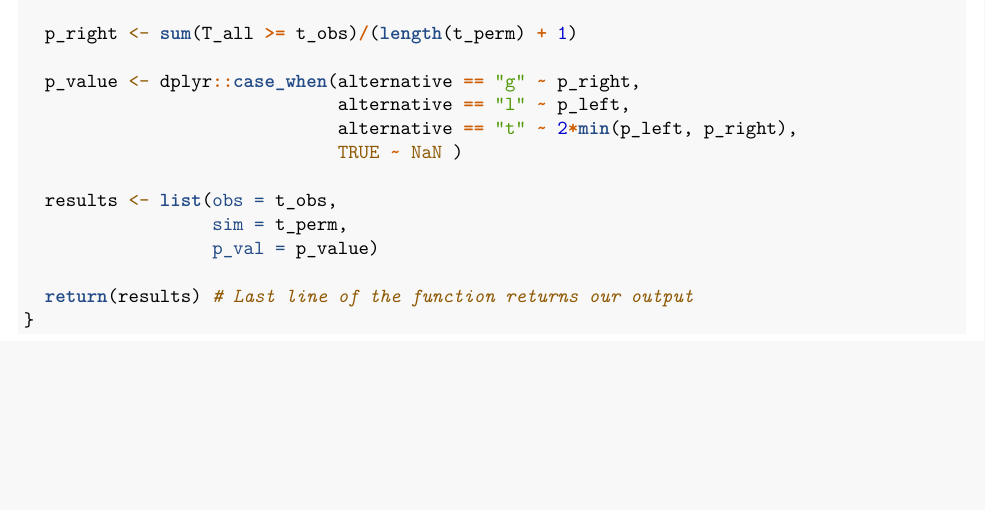
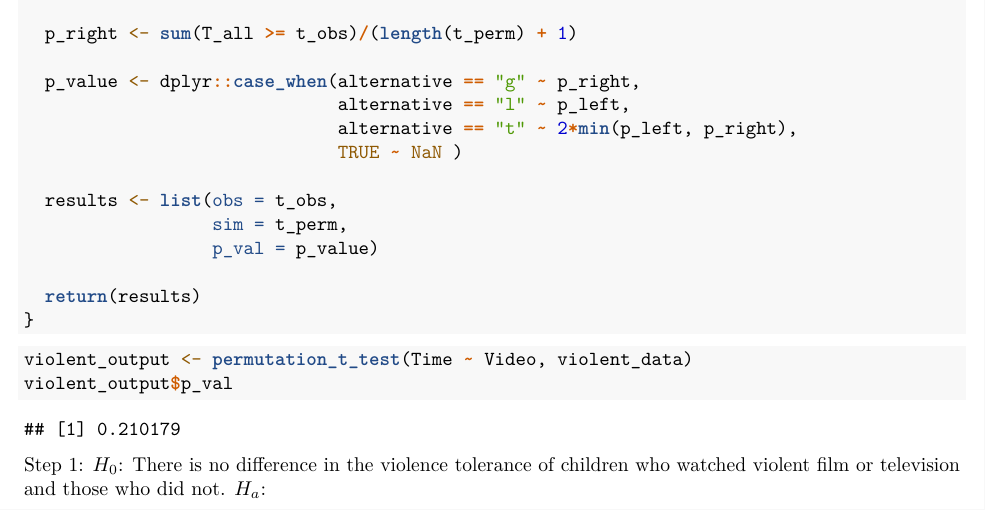
Before and after one commit to lvll2/MATH-437, an R Markdown document (Homework1.Rmd): part of page 10 of 10, cut so that both start at the same text, the shorter picture padded with empty space. Rendered offline with R 4.5, knitr and Pandoc, then LaTeX, with nearby package versions; some code elsewhere in the file could not run offline.

Commit message:
Added some conclusion stuff to applied problem 3

````diff
--- a/Homework1.Rmd
+++ b/Homework1.Rmd
@@ -342,6 +342,16 @@ permutation_t_test <- function(formula, data, alternative = "t",
                   sim = t_perm,
                   p_val = p_value)
 
-  return(results) # Last line of the function returns our output
+  return(results)
 }
 ```
+
+```{r}
+violent_output <- permutation_t_test(Time ~ Video, violent_data)
+violent_output$p_val
+```
+
+Step 1:
+$H_0$: There is no difference in the violence tolerance of children who watched
+violent film or television and those who did not.
+$H_a$:
````
